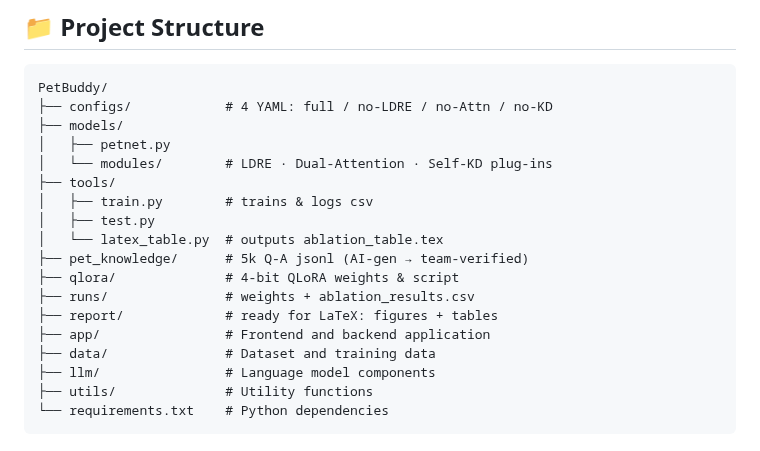
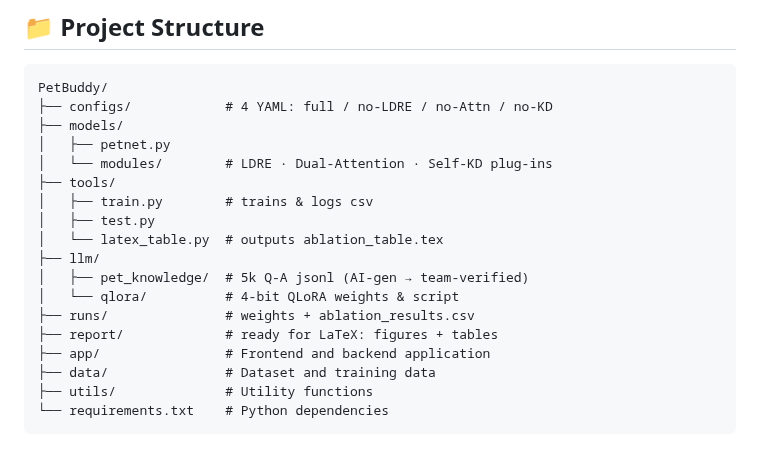
Before and after one commit to Bright-AI-Q/PetBuddy, a Markdown page: README.md, the part around the change. GitHub-like rendering.

Commit message:
project about

````diff
--- a/README.md
+++ b/README.md
@@ -70,13 +70,13 @@ PetBuddy/
 │   ├── train.py        # trains & logs csv
 │   ├── test.py
 │   └── latex_table.py  # outputs ablation_table.tex
-├── pet_knowledge/      # 5k Q-A jsonl (AI-gen → team-verified)
-├── qlora/              # 4-bit QLoRA weights & script
+├── llm/
+│   ├── pet_knowledge/  # 5k Q-A jsonl (AI-gen → team-verified)
+│   └── qlora/          # 4-bit QLoRA weights & script
 ├── runs/               # weights + ablation_results.csv
 ├── report/             # ready for LaTeX: figures + tables
 ├── app/                # Frontend and backend application
 ├── data/               # Dataset and training data
-├── llm/                # Language model components
 ├── utils/              # Utility functions
 └── requirements.txt    # Python dependencies
 ```
````
